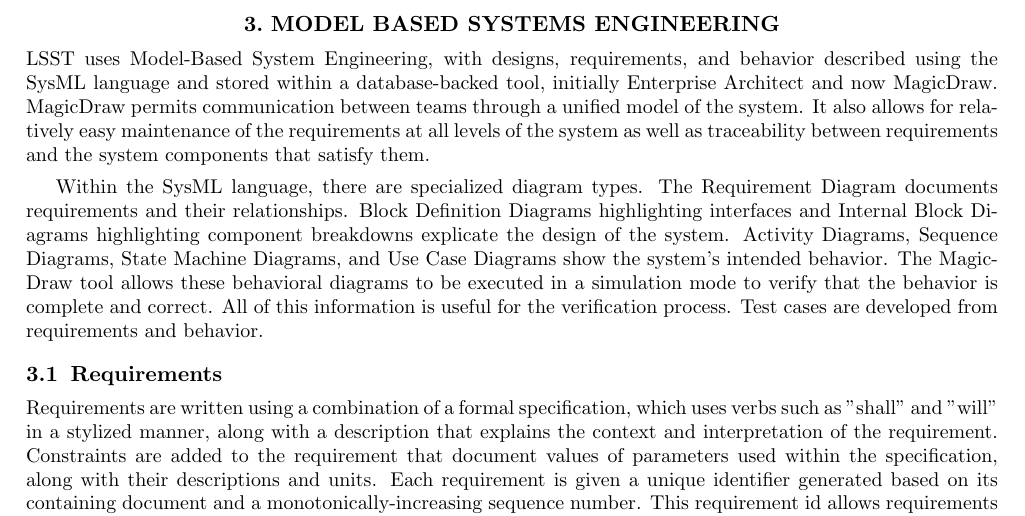
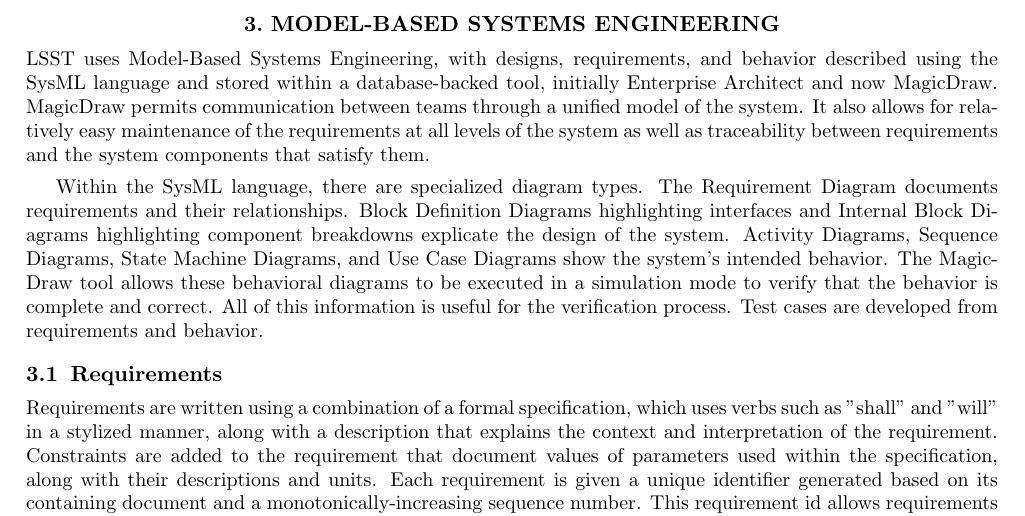
Before and after one commit to lsst-dm/spie-2018-dm-practices, a LaTeX paper (spie-10707-10.tex, which reads mbse.tex): part of page 5 of 11, cut so that both start at the same text. Compiled offline with pdfLaTeX.

Commit message:
Correct typos

```diff
--- a/mbse.tex
+++ b/mbse.tex
@@ -1,6 +1,6 @@
-\section{Model Based Systems Engineering}
+\section{Model-Based Systems Engineering}
 
-LSST uses Model-Based System Engineering, with designs, requirements, and behavior described using the SysML language and stored within a database-backed tool, initially Enterprise Architect and now MagicDraw.
+LSST uses Model-Based Systems Engineering, with designs, requirements, and behavior described using the SysML language and stored within a database-backed tool, initially Enterprise Architect and now MagicDraw.
 MagicDraw permits communication between teams through a unified model of the system.
 It also allows for relatively easy maintenance of the requirements at all levels of the system as well as traceability between requirements and the system components that satisfy them.
 
```
